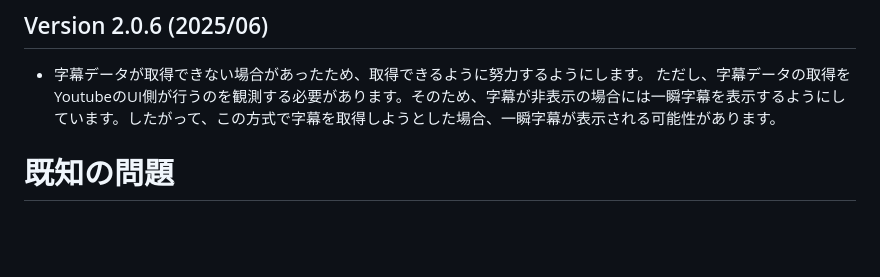
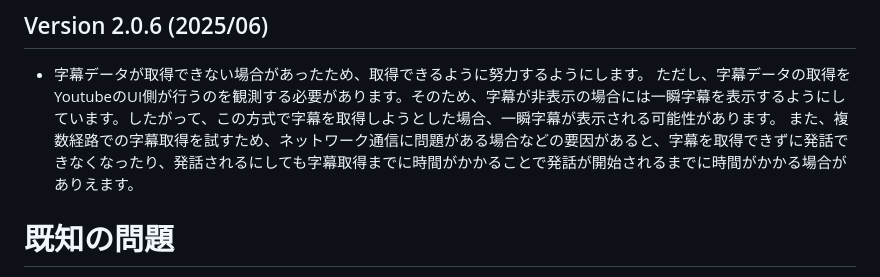
Before and after one commit to limura/CaptionSpeaker, a Markdown page: README.md, the part around the change. Drawn GitHub-style; blank space fills up the shorter version.

Commit message:
「時間がかかるかもよ」という注意書きを増やします。

```diff
--- a/README.md
+++ b/README.md
@@ -67,6 +67,7 @@ Chrome webstore で[公開されています](https://chrome.google.com/webstore
 ## Version 2.0.6 (2025/06)
 - 字幕データが取得できない場合があったため、取得できるように努力するようにします。
   ただし、字幕データの取得をYoutubeのUI側が行うのを観測する必要があります。そのため、字幕が非表示の場合には一瞬字幕を表示するようにしています。したがって、この方式で字幕を取得しようとした場合、一瞬字幕が表示される可能性があります。
+  また、複数経路での字幕取得を試すため、ネットワーク通信に問題がある場合などの要因があると、字幕を取得できずに発話できなくなったり、発話されるにしても字幕取得までに時間がかかることで発話が開始されるまでに時間がかかる場合がありえます。
 
 
 # 既知の問題
```
